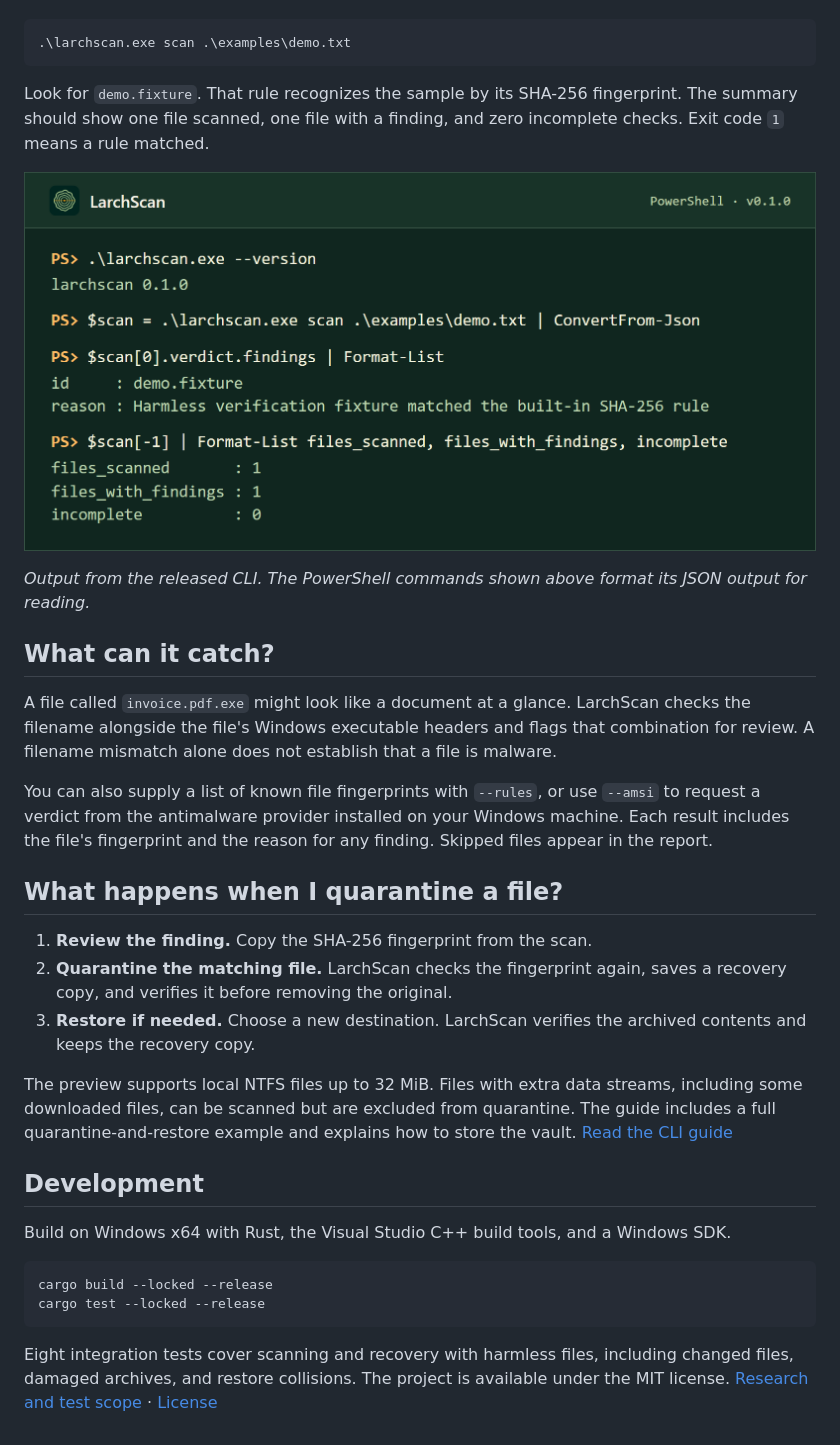
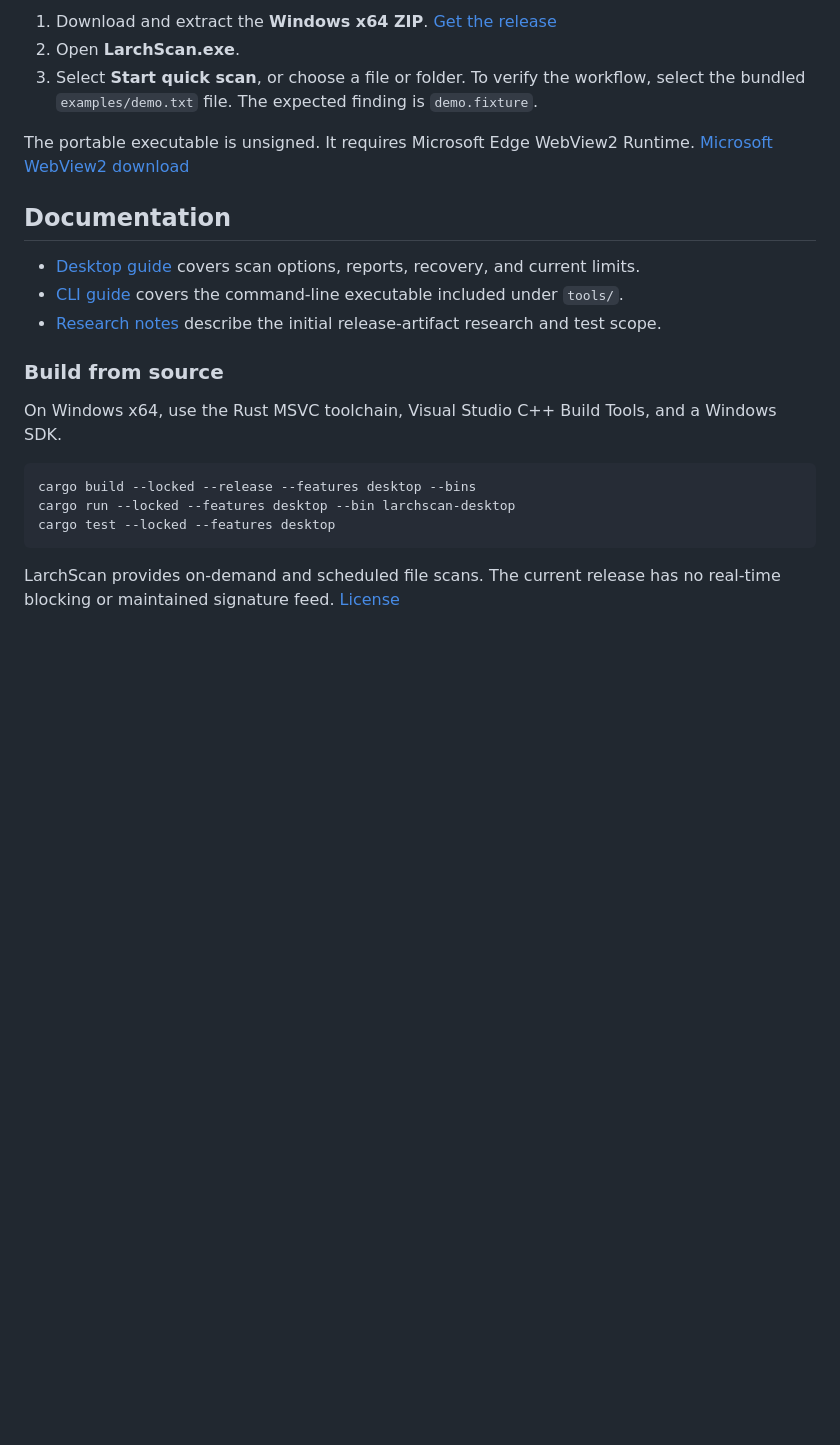
Before and after one commit to Axlirr/larchscan, a Markdown page: README.md, the part around one of its changes. Rendered like a GitHub page; blank space fills up the shorter version.

````diff
--- a/README.md
+++ b/README.md
@@ -12,35 +49,23 @@ Extract the Windows ZIP, open PowerShell in the extracted folder, and scan the h
+1. Download and extract the **Windows x64 ZIP**. [Get the release](https://github.com/Axlirr/larchscan/releases/tag/v0.2.0)
+2. Open **LarchScan.exe**.
+3. Select **Start quick scan**, or choose a file or folder. To verify the workflow, select the bundled `examples/demo.txt` file. The expected finding is `demo.fixture`.
+
+The portable executable is unsigned. It requires Microsoft Edge WebView2 Runtime. [Microsoft WebView2 download](https://developer.microsoft.com/microsoft-edge/webview2/)
+
+## Documentation
+
+- [Desktop guide](docs/desktop-guide.md) covers scan options, reports, recovery, and current limits.
+- [CLI guide](docs/cli-guide.md) covers the command-line executable included under `tools/`.
+- [Research notes](RESEARCH.md) describe the initial release-artifact research and test scope.
+
+### Build from source
+
+On Windows x64, use the Rust MSVC toolchain, Visual Studio C++ Build Tools, and a Windows SDK.
 
 ```powershell
-.\larchscan.exe scan .\examples\demo.txt
+cargo build --locked --release --features desktop --bins
+cargo run --locked --features desktop --bin larchscan-desktop
+cargo test --locked --features desktop
 ```
 
-Look for `demo.fixture`. That rule recognizes the sample by its SHA-256 fingerprint. The summary should show one file scanned, one file with a finding, and zero incomplete checks. Exit code `1` means a rule matched.
-
-![PowerShell transcript from LarchScan 0.1.0 showing the demo.fixture finding, its reason, and a summary of one file scanned](docs/images/powershell-scan.png)
-
-*Output from the released CLI. The PowerShell commands shown above format its JSON output for reading.*
-
-## What can it catch?
-
-A file called `invoice.pdf.exe` might look like a document at a glance. LarchScan checks the filename alongside the file's Windows executable headers and flags that combination for review. A filename mismatch alone does not establish that a file is malware.
-
-You can also supply a list of known file fingerprints with `--rules`, or use `--amsi` to request a verdict from the antimalware provider installed on your Windows machine. Each result includes the file's fingerprint and the reason for any finding. Skipped files appear in the report.
-
-## What happens when I quarantine a file?
-
-1. **Review the finding.** Copy the SHA-256 fingerprint from the scan.
-2. **Quarantine the matching file.** LarchScan checks the fingerprint again, saves a recovery copy, and verifies it before removing the original.
-3. **Restore if needed.** Choose a new destination. LarchScan verifies the archived contents and keeps the recovery copy.
-
-The preview supports local NTFS files up to 32 MiB. Files with extra data streams, including some downloaded files, can be scanned but are excluded from quarantine. The guide includes a full quarantine-and-restore example and explains how to store the vault. [Read the CLI guide](docs/cli-guide.md)
-
-## Development
-
-Build on Windows x64 with Rust, the Visual Studio C++ build tools, and a Windows SDK.
-
-```powershell
-cargo build --locked --release
-cargo test --locked --release
-```
-
-Eight integration tests cover scanning and recovery with harmless files, including changed files, damaged archives, and restore collisions. The project is available under the MIT license. [Research and test scope](RESEARCH.md) · [License](LICENSE)
+LarchScan provides on-demand and scheduled file scans. The current release has no real-time blocking or maintained signature feed. [License](LICENSE)
````
Also changed, not shown: other parts of README.md (+42 -5 lines), docs/cli-guide.md (+8 -7 lines), docs/desktop-guide.md (added, +30 -0 lines), docs/images/desktop-overview.png (added), docs/images/desktop-results.png (added), docs/images/desktop-settings.png (added), 13 other files.
